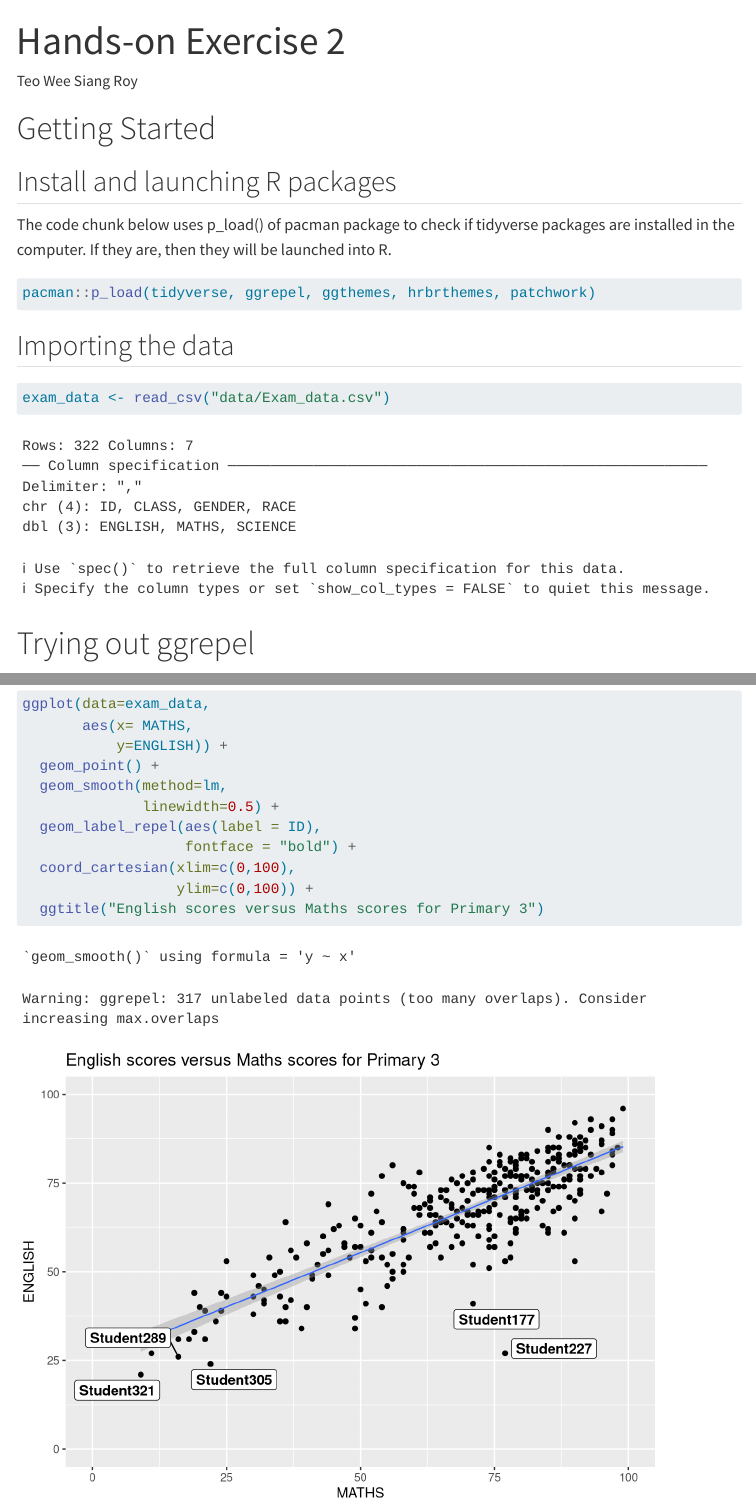
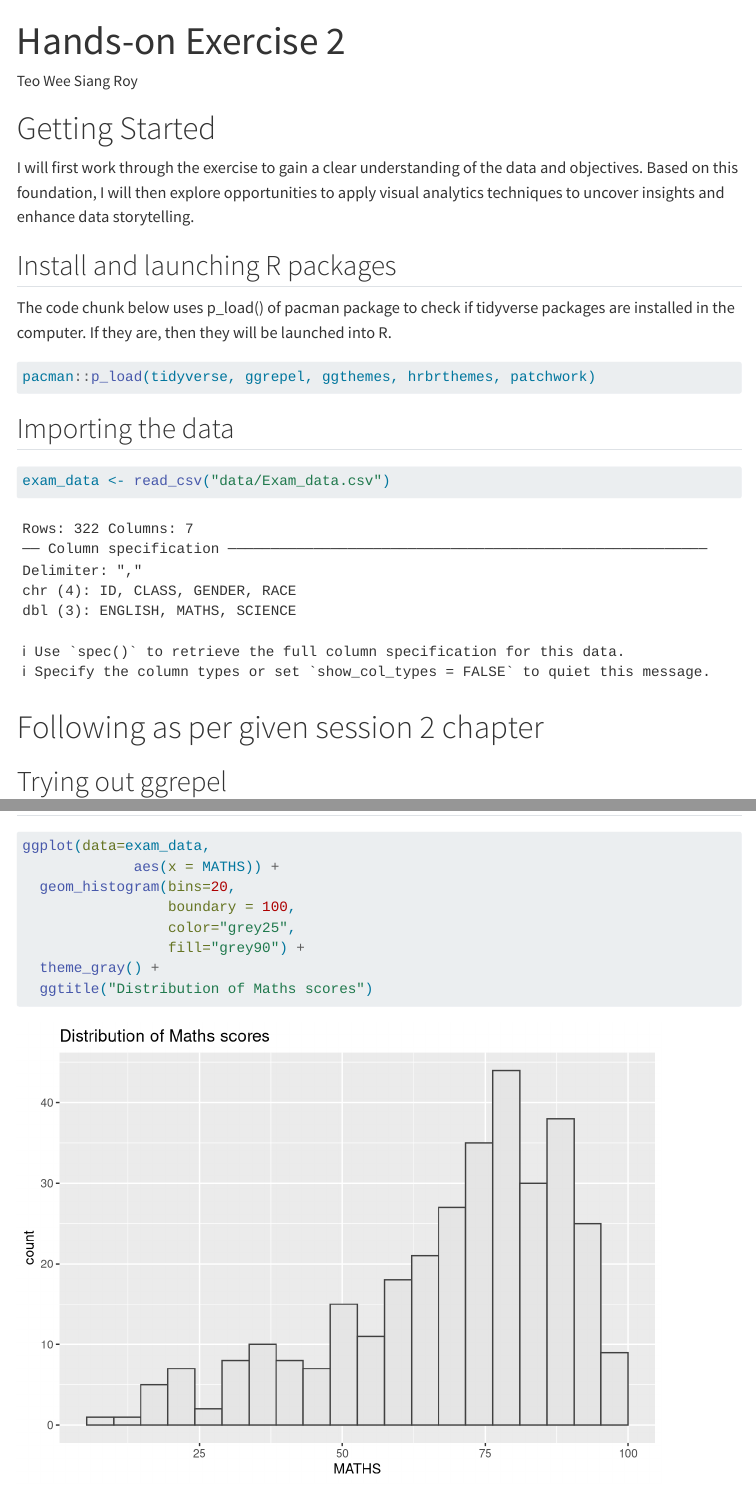
Before and after one commit to roytws/ISS608-VAA, a Quarto document (Hands-on_Ex/Hands-on_Ex02/Hands-on_Ex02.qmd): the page in a window 1100 px wide, from its top, and a second part further down, joined at a grey line. Rendered offline with R 4.5, knitr and Pandoc in place of Quarto, with nearby package versions; code that draws random numbers runs with fixed seeds of ours; menus at the side of the page are left out.

Commit message:
commit fix for ex2

````diff
--- a/Hands-on_Ex/Hands-on_Ex02/Hands-on_Ex02.qmd
+++ b/Hands-on_Ex/Hands-on_Ex02/Hands-on_Ex02.qmd
@@ -5,9 +5,13 @@
 
 # Getting Started
 
+I will first work through the exercise to gain a clear understanding of the data and objectives. Based on this foundation,
+I will then explore opportunities to apply visual analytics techniques to uncover insights and enhance data storytelling.
+
 ## Install and launching R packages
 
 The code chunk below uses p_load() of pacman package to check if tidyverse packages are installed in the computer. If they are, then they will be launched into R.
+
 
 ```{r}
 pacman::p_load(tidyverse, ggrepel, ggthemes, hrbrthemes, patchwork)
@@ -19,7 +23,8 @@
 exam_data <- read_csv("data/Exam_data.csv")
 ```
 
-# Trying out ggrepel
+# Following as per given session 2 chapter
+## Trying out ggrepel
 
 ```{r}
 ggplot(data=exam_data,
@@ -34,3 +39,16 @@
                   ylim=c(0,100)) +
   ggtitle("English scores versus Maths scores for Primary 3")
 ```
+
+## Beyond ggplot theme
+
+```{r}
+ggplot(data=exam_data,
+             aes(x = MATHS)) +
+  geom_histogram(bins=20,
+                 boundary = 100,
+                 color="grey25",
+                 fill="grey90") +
+  theme_gray() +
+  ggtitle("Distribution of Maths scores")
+```
````
Also changed, not shown: 4 other files.
